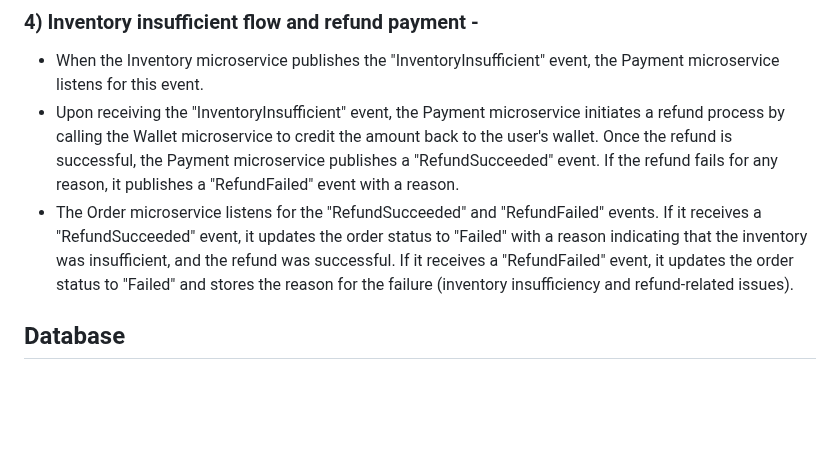
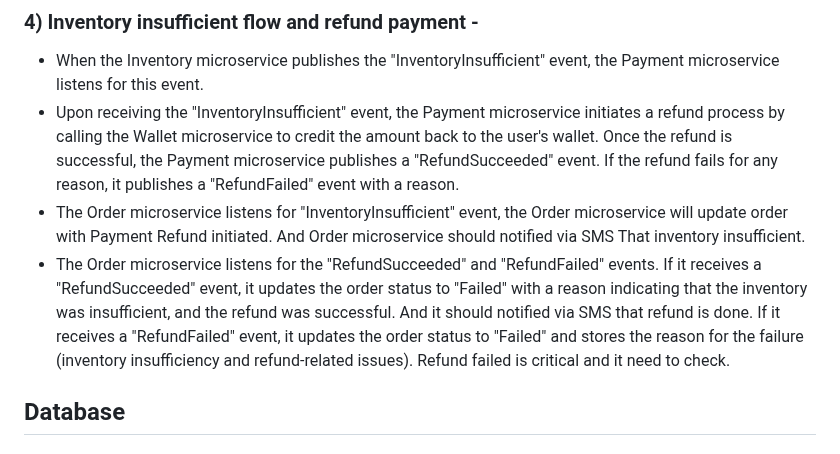
Before and after one commit to sats17/tiny-saga, a Markdown page: README.md, the part around the change. GitHub-like rendering; blank space fills up the shorter version.

```diff
--- a/README.md
+++ b/README.md
@@ -78,7 +78,9 @@ Payment page~~
 ### 4) Inventory insufficient flow and refund payment -
 * When the Inventory microservice publishes the "InventoryInsufficient" event, the Payment microservice listens for this event.
 * Upon receiving the "InventoryInsufficient" event, the Payment microservice initiates a refund process by calling the Wallet microservice to credit the amount back to the user's wallet. Once the refund is successful, the Payment microservice publishes a "RefundSucceeded" event. If the refund fails for any reason, it publishes a "RefundFailed" event with a reason.
-* The Order microservice listens for the "RefundSucceeded" and "RefundFailed" events. If it receives a "RefundSucceeded" event, it updates the order status to "Failed" with a reason indicating that the inventory was insufficient, and the refund was successful. If it receives a "RefundFailed" event, it updates the order status to "Failed" and stores the reason for the failure (inventory insufficiency and refund-related issues).
+* The Order microservice listens for "InventoryInsufficient" event, the Order microservice will update order with Payment Refund initiated. And Order microservice should notified via
+SMS That inventory insufficient.
+* The Order microservice listens for the "RefundSucceeded" and "RefundFailed" events. If it receives a "RefundSucceeded" event, it updates the order status to "Failed" with a reason indicating that the inventory was insufficient, and the refund was successful. And it should notified via SMS that refund is done. If it receives a "RefundFailed" event, it updates the order status to "Failed" and stores the reason for the failure (inventory insufficiency and refund-related issues). Refund failed is critical and it need to check.
 
 
 
```
